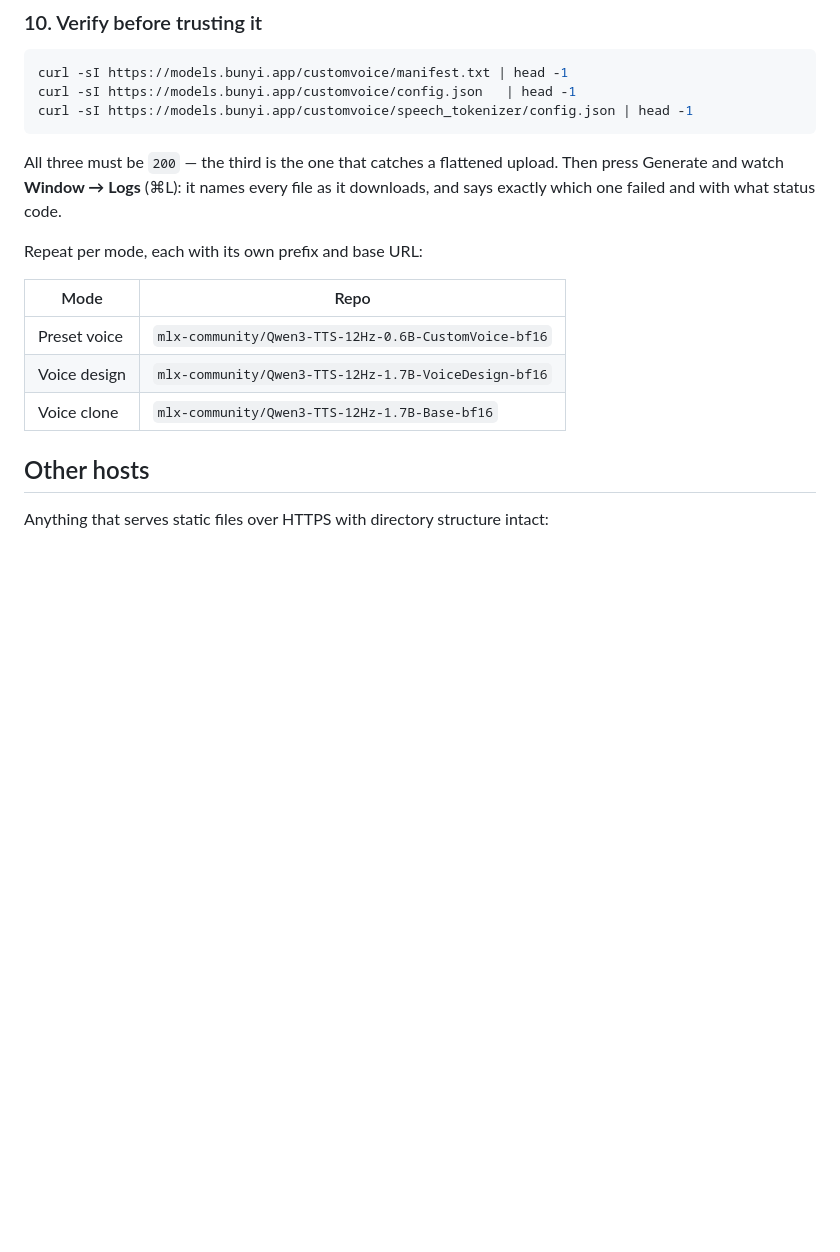
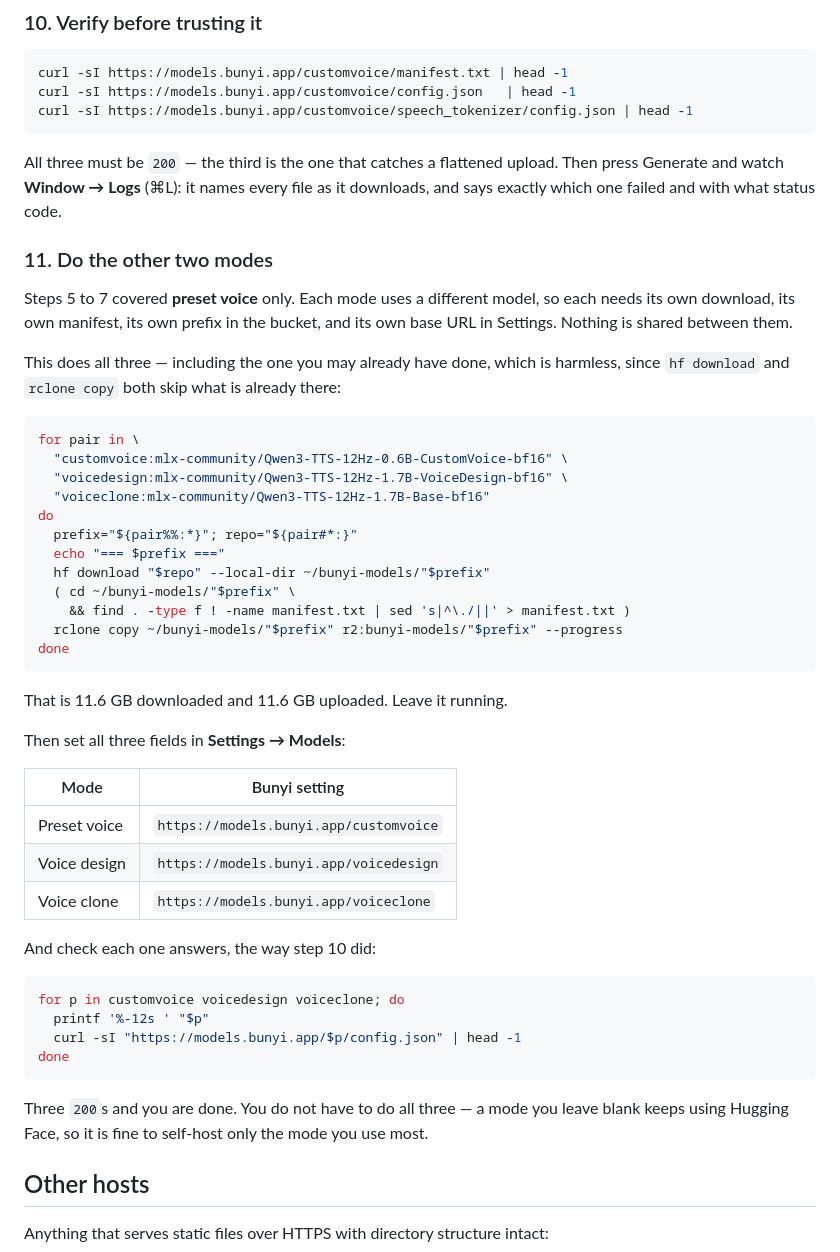
Before and after one commit to shaztechio/bunyi-app, a Markdown page: SELF-HOSTING.md, the part around the change. GitHub-like rendering; blank space fills up the shorter version.

Commit message:
docs: cover all three modes, not just preset voice
The walkthrough set up one model and ended with "Repeat per mode" and a table
of repo IDs — leaving the reader to derive the other two download commands,
the bucket prefixes, the three base URLs, and the fact that each goes in a
different Settings field. That is the same assumption of derivation the R2
steps were rewritten to remove.

Step 11 now does all three in one loop, re-running the first harmlessly since
both hf download and rclone copy skip what is already present. It states the
volume up front — 11.6 GB down and up — gives the three exact Settings values,
and ends with a loop that curls all three config.json files, because three
200s is the actual definition of done.

It also says self-hosting one mode is a legitimate choice: a blank field keeps
using Hugging Face, so there is no need to move all three.

The loop was checked with `bash -n` and `zsh -n`, and its prefix/repo split
run for real in both shells against the actual repo strings.

Co-Authored-By: Claude Opus 5 <noreply@anthropic.com>

````diff
--- a/SELF-HOSTING.md
+++ b/SELF-HOSTING.md
@@ -265,13 +265,53 @@ upload. Then press Generate and watch **Window → Logs** (⌘L): it names every
 file as it downloads, and says exactly which one failed and with what status
 code.
 
-Repeat per mode, each with its own prefix and base URL:
+### 11. Do the other two modes
 
-| Mode | Repo |
+Steps 5 to 7 covered **preset voice** only. Each mode uses a different model,
+so each needs its own download, its own manifest, its own prefix in the
+bucket, and its own base URL in Settings. Nothing is shared between them.
+
+This does all three — including the one you may already have done, which is
+harmless, since `hf download` and `rclone copy` both skip what is already
+there:
+
+```sh
+for pair in \
+  "customvoice:mlx-community/Qwen3-TTS-12Hz-0.6B-CustomVoice-bf16" \
+  "voicedesign:mlx-community/Qwen3-TTS-12Hz-1.7B-VoiceDesign-bf16" \
+  "voiceclone:mlx-community/Qwen3-TTS-12Hz-1.7B-Base-bf16"
+do
+  prefix="${pair%%:*}"; repo="${pair#*:}"
+  echo "=== $prefix ==="
+  hf download "$repo" --local-dir ~/bunyi-models/"$prefix"
+  ( cd ~/bunyi-models/"$prefix" \
+    && find . -type f ! -name manifest.txt | sed 's|^\./||' > manifest.txt )
+  rclone copy ~/bunyi-models/"$prefix" r2:bunyi-models/"$prefix" --progress
+done
+```
+
+That is 11.6 GB downloaded and 11.6 GB uploaded. Leave it running.
+
+Then set all three fields in **Settings → Models**:
+
+| Mode | Bunyi setting |
 |---|---|
-| Preset voice | `mlx-community/Qwen3-TTS-12Hz-0.6B-CustomVoice-bf16` |
-| Voice design | `mlx-community/Qwen3-TTS-12Hz-1.7B-VoiceDesign-bf16` |
-| Voice clone | `mlx-community/Qwen3-TTS-12Hz-1.7B-Base-bf16` |
+| Preset voice | `https://models.bunyi.app/customvoice` |
+| Voice design | `https://models.bunyi.app/voicedesign` |
+| Voice clone | `https://models.bunyi.app/voiceclone` |
+
+And check each one answers, the way step 10 did:
+
+```sh
+for p in customvoice voicedesign voiceclone; do
+  printf '%-12s ' "$p"
+  curl -sI "https://models.bunyi.app/$p/config.json" | head -1
+done
+```
+
+Three `200`s and you are done. You do not have to do all three — a mode you
+leave blank keeps using Hugging Face, so it is fine to self-host only the mode
+you use most.
 
 ## Other hosts
 
````
